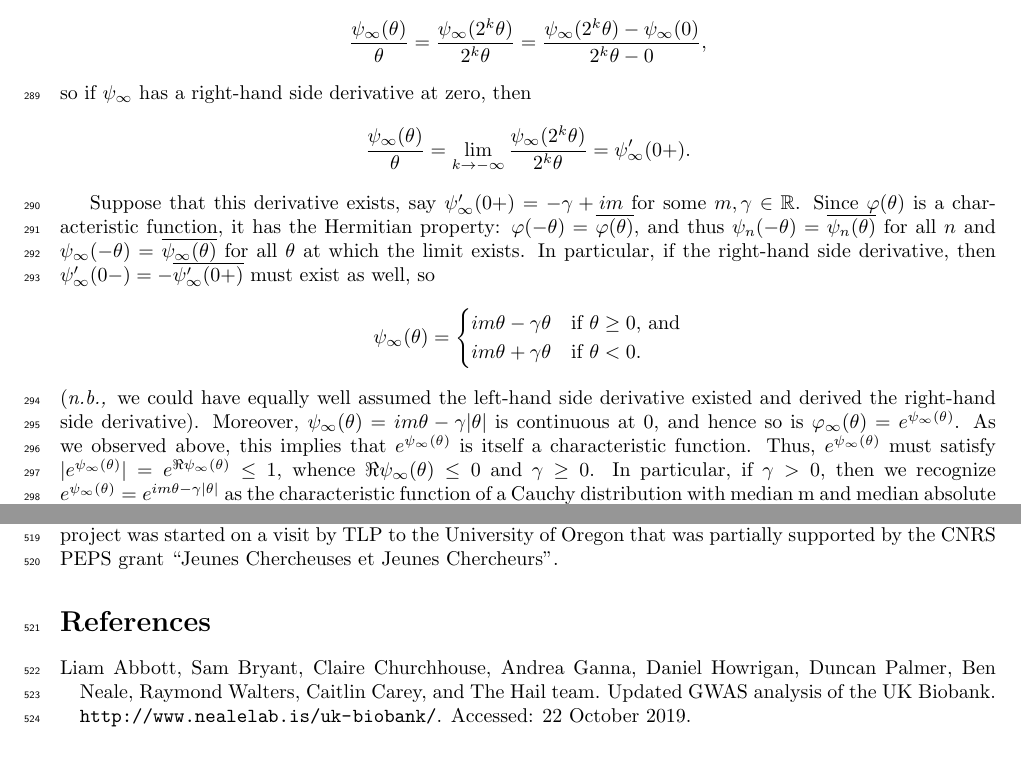
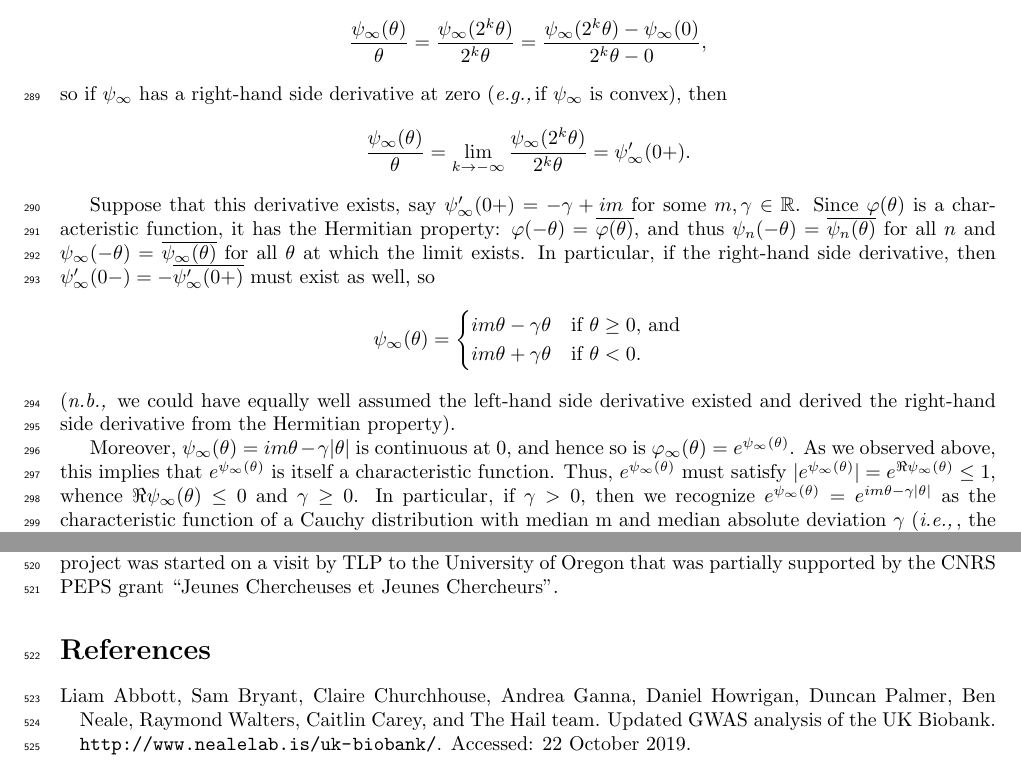
Before and after one commit to petrelharp/abnormal_quant_gen, a LaTeX paper (writeup.tex): two parts of pages 11 and 22 of 36, joined at a grey line, cut so that both start at the same text. Compiled offline with pdfLaTeX.

Commit message:
Update writeup.tex

```diff
--- a/writeup.tex
+++ b/writeup.tex
@@ -828,7 +827,7 @@ In particular, since $\psi_{\infty}(0) = 0$,
 \[
 	\frac{\psi_{\infty}(\theta)}{\theta} = \frac{\psi_{\infty}(2^{k} \theta)}{2^{k}\theta} = \frac{\psi_{\infty}(2^{k} \theta)-\psi_{\infty}(0)}{2^{k}\theta - 0},
 \]
-so if $\psi_{\infty}$ has a right-hand side derivative at zero, then
+so if $\psi_{\infty}$ has a right-hand side derivative at zero (\eg if $\psi_{\infty}$ is convex), then
 \[
 	\frac{\psi_{\infty}(\theta)}{\theta} = \lim_{k \to -\infty} \frac{\psi_{\infty}(2^{k} \theta)}{2^{k}\theta} = \psi_{\infty}'(0+).
 \]
@@ -840,7 +839,9 @@ Suppose that this derivative exists, say $\psi_{\infty}'(0+) = -\gamma + i m$ fo
 		i m\theta + \gamma \theta & \text{if $\theta < 0$}.
 	\end{cases}
 \]
-(\nb we could have equally well assumed the left-hand side derivative existed and derived the right-hand side derivative).  Moreover,  $\psi_{\infty}(\theta) = i m \theta - \gamma |\theta|$ is continuous at 0, and hence so is $\varphi_{\infty}(\theta) = e^{\psi_{\infty}(\theta)}$.  As we observed above, this implies that $e^{\psi_{\infty}(\theta)}$ is itself a characteristic function.  Thus, $e^{\psi_{\infty}(\theta)}$ must satisfy $|e^{\psi_{\infty}(\theta)}| = e^{\Re \psi_{\infty}(\theta)} \leq 1$, whence $\Re \psi_{\infty}(\theta) \leq 0$ and $\gamma \geq 0$.  In particular, if $\gamma > 0$, then we recognize $e^{\psi_{\infty}(\theta)} = e^{im \theta -\gamma|\theta|}$ as the characteristic function of a Cauchy distribution with median m and median absolute deviation $\gamma$ (\ie, the canonical $\alpha$-stable distribution with $\alpha=1$), \llabel{cauchy_note} whereas if $\gamma = 0$, then $e^{\psi_{\infty}(\theta)} = e^{im \theta}$ is the Fourier transform of a Dirac mass at $m$, \ie the characteristic function for a monomorphic population with all individuals having trait value equal to $m$.
+(\nb we could have equally well assumed the left-hand side derivative existed and derived the right-hand side derivative from the Hermitian property).
+
+Moreover,  $\psi_{\infty}(\theta) = i m \theta - \gamma |\theta|$ is continuous at 0, and hence so is $\varphi_{\infty}(\theta) = e^{\psi_{\infty}(\theta)}$.  As we observed above, this implies that $e^{\psi_{\infty}(\theta)}$ is itself a characteristic function.  Thus, $e^{\psi_{\infty}(\theta)}$ must satisfy $|e^{\psi_{\infty}(\theta)}| = e^{\Re \psi_{\infty}(\theta)} \leq 1$, whence $\Re \psi_{\infty}(\theta) \leq 0$ and $\gamma \geq 0$.  In particular, if $\gamma > 0$, then we recognize $e^{\psi_{\infty}(\theta)} = e^{im \theta -\gamma|\theta|}$ as the characteristic function of a Cauchy distribution with median m and median absolute deviation $\gamma$ (\ie, the canonical $\alpha$-stable distribution with $\alpha=1$), \llabel{cauchy_note} whereas if $\gamma = 0$, then $e^{\psi_{\infty}(\theta)} = e^{im \theta}$ is the Fourier transform of a Dirac mass at $m$, \ie the characteristic function for a monomorphic population with all individuals having trait value equal to $m$.
 
 
 % % I think we've shown this characteristic function has to be exp(im\theta - \gamma|\theta|);
```
Also changed, not shown: writeup.tex (1 more changed lines).
